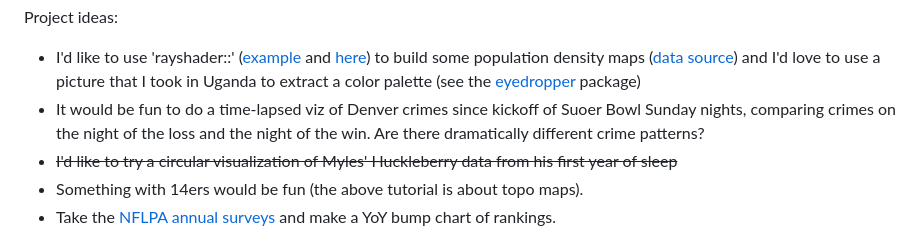
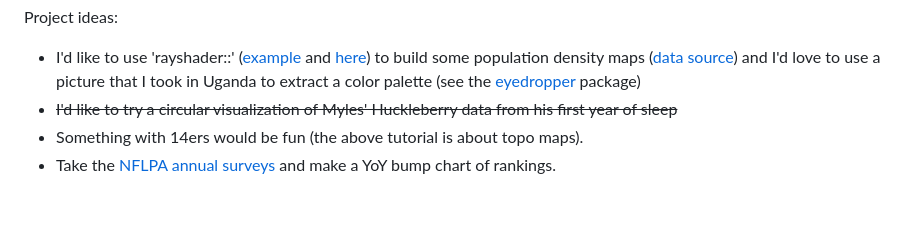
Before and after one commit to mrafa3/viz_experiments, a Markdown page: README.md, the part around the change. Drawn GitHub-style; blank space fills up the shorter version.

```diff
--- a/README.md
+++ b/README.md
@@ -25,7 +25,6 @@ To explore:
 Project ideas:
 
 * I'd like to use 'rayshader::' ([example](https://github.com/Pecners/rayshader_portraits) and [here](https://m.youtube.com/watch?v=8NV5MxcaWR4)) to build some population density maps ([data source](https://data.humdata.org/m/dataset/kontur-population-dataset?)) and I'd love to use a picture that I took in Uganda to extract a color palette (see the [eyedropper](http://gradientdescending.com/select-colours-from-an-image-in-r-with-eyedropper/?utm_source=rss&utm_medium=rss&utm_campaign=select-colours-from-an-image-in-r-with-eyedropper) package)
-* It would be fun to do a time-lapsed viz of Denver crimes since kickoff of Suoer Bowl Sunday nights, comparing crimes on the night of the loss and the night of the win. Are there dramatically different crime patterns?
 * ~~I'd like to try a circular visualization of Myles' Huckleberry data from his first year of sleep~~
 * Something with 14ers would be fun (the above tutorial is about topo maps).
 * Take the [NFLPA annual surveys](https://nflpa.com/pittsburgh-steelers-report-card-2024) and make a YoY bump chart of rankings.
```
